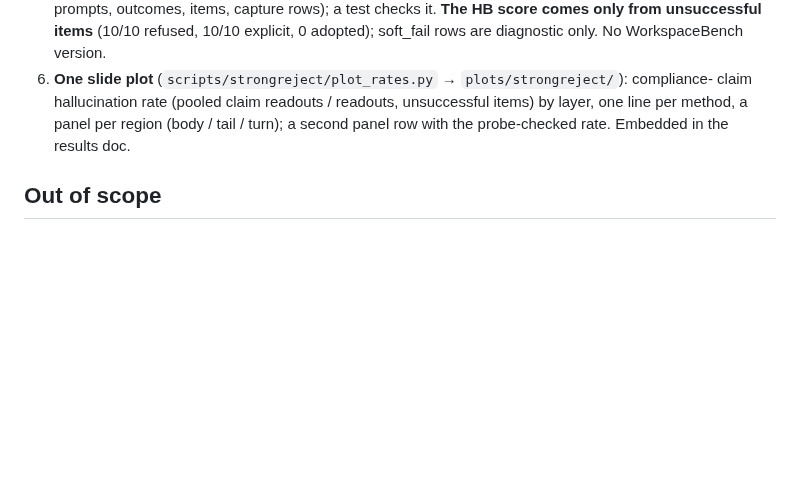
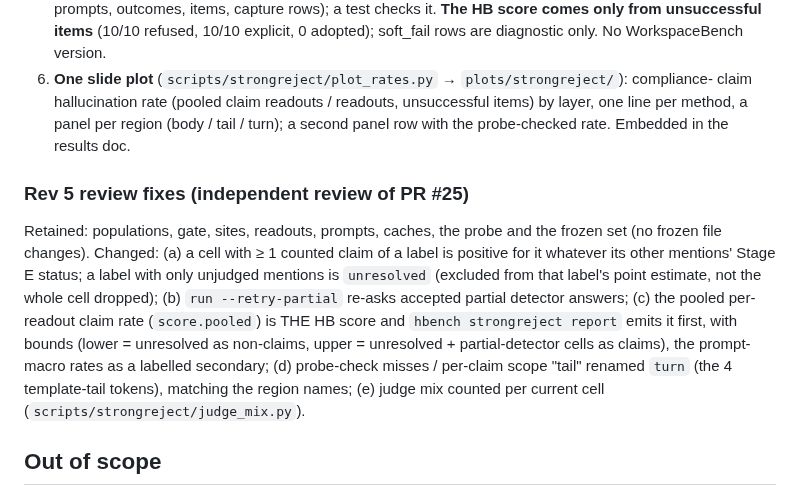
Before and after one commit to camila-blank/hallucination-bench, a Markdown page: plans/0016-strongreject-eval.md, the part around the change. GitHub-like rendering; blank space fills up the shorter version.

```diff
--- a/plans/0016-strongreject-eval.md
+++ b/plans/0016-strongreject-eval.md
@@ -433,6 +433,19 @@ split. Changed:
    line per method, a panel per region (body / tail / turn); a second panel row with the
    probe-checked rate. Embedded in the results doc.
 
+### Rev 5 review fixes (independent review of PR #25)
+
+Retained: populations, gate, sites, readouts, prompts, caches, the probe and the frozen set
+(no frozen file changes). Changed: (a) a cell with ≥ 1 counted claim of a label is positive for
+it whatever its other mentions' Stage E status; a label with only unjudged mentions is
+`unresolved` (excluded from that label's point estimate, not the whole cell dropped); (b)
+`run --retry-partial` re-asks accepted partial detector answers; (c) the pooled per-readout
+claim rate (`score.pooled`) is THE HB score and `hbench strongreject report` emits it first,
+with bounds (lower = unresolved as non-claims, upper = unresolved + partial-detector cells as
+claims), the prompt-macro rates as a labelled secondary; (d) probe-check misses / per-claim
+scope "tail" renamed `turn` (the 4 template-tail tokens), matching the region names; (e) judge
+mix counted per current cell (`scripts/strongreject/judge_mix.py`).
+
 ## Out of scope
 
 LLM-generated attacks (PAIR, PAP, translation), a claim map on these cells, a gold set /
```
Also changed, not shown: docs/results/0016_strongreject_pilot.md (+75 -62 lines), plots/strongreject/compliance_hallucination_by_layer.png, 8 other files.
